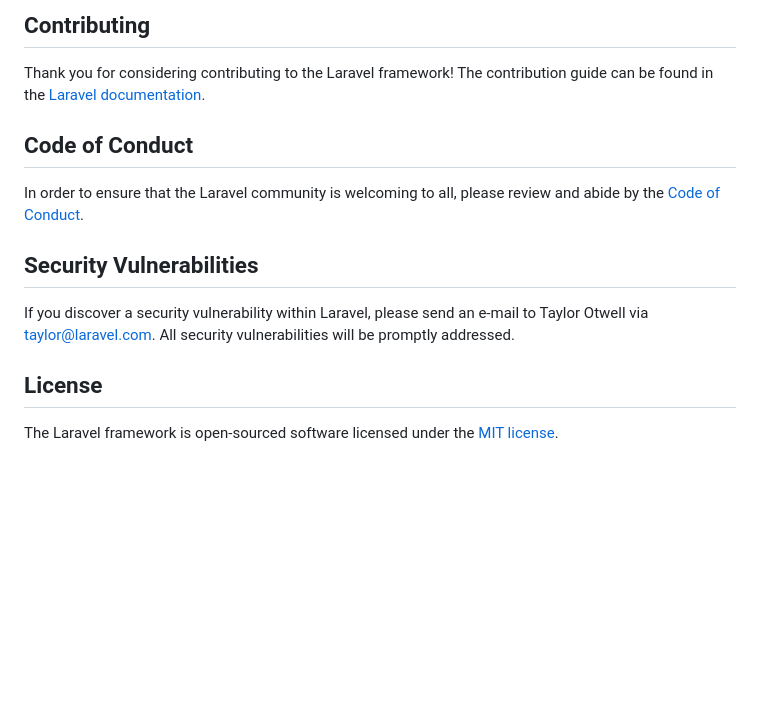
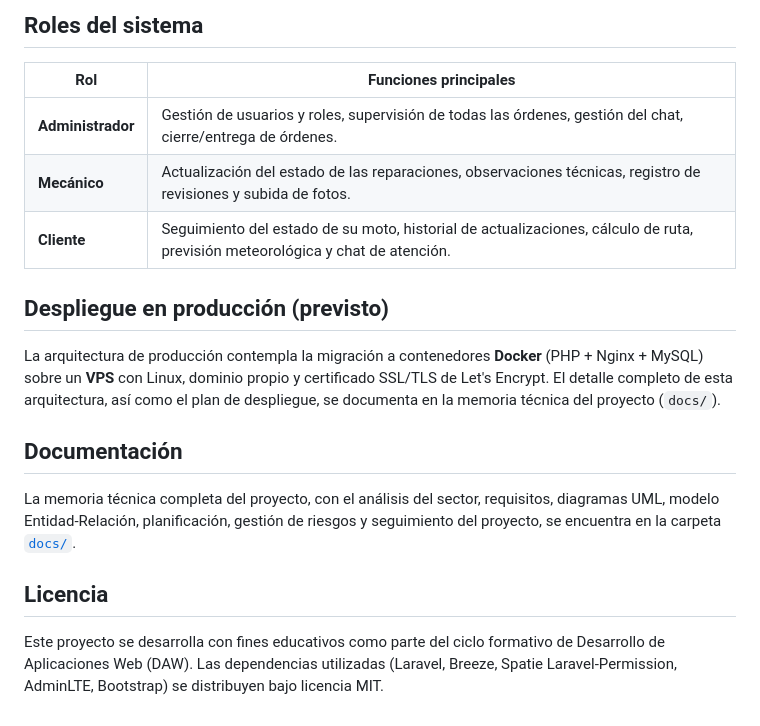
Before and after one commit to DavidCordero2911/rapidgaas, a Markdown page: README.md, the part around one of its changes. Drawn GitHub-style; blank space fills up the shorter version.

```diff
--- a/README.md
+++ b/README.md
@@ -43,16 +153,20 @@ Boost provides your agent 15+ tools and skills that help agents build Laravel ap
 
-## Contributing
+## Roles del sistema
 
-Thank you for considering contributing to the Laravel framework! The contribution guide can be found in the [Laravel documentation](https://laravel.com/docs/contributions).
+| Rol | Funciones principales |
+|-----|------------------------|
+| **Administrador** | Gestión de usuarios y roles, supervisión de todas las órdenes, gestión del chat, cierre/entrega de órdenes. |
+| **Mecánico** | Actualización del estado de las reparaciones, observaciones técnicas, registro de revisiones y subida de fotos. |
+| **Cliente** | Seguimiento del estado de su moto, historial de actualizaciones, cálculo de ruta, previsión meteorológica y chat de atención. |
 
-## Code of Conduct
+## Despliegue en producción (previsto)
 
-In order to ensure that the Laravel community is welcoming to all, please review and abide by the [Code of Conduct](https://laravel.com/docs/contributions#code-of-conduct).
+La arquitectura de producción contempla la migración a contenedores **Docker** (PHP + Nginx + MySQL) sobre un **VPS** con Linux, dominio propio y certificado SSL/TLS de Let's Encrypt. El detalle completo de esta arquitectura, así como el plan de despliegue, se documenta en la memoria técnica del proyecto (`docs/`).
 
-## Security Vulnerabilities
+## Documentación
 
-If you discover a security vulnerability within Laravel, please send an e-mail to Taylor Otwell via [taylor@laravel.com](mailto:taylor@laravel.com). All security vulnerabilities will be promptly addressed.
+La memoria técnica completa del proyecto, con el análisis del sector, requisitos, diagramas UML, modelo Entidad-Relación, planificación, gestión de riesgos y seguimiento del proyecto, se encuentra en la carpeta [`docs/`](./docs).
 
-## License
+## Licencia
 
-The Laravel framework is open-sourced software licensed under the [MIT license](https://opensource.org/licenses/MIT).
+Este proyecto se desarrolla con fines educativos como parte del ciclo formativo de Desarrollo de Aplicaciones Web (DAW). Las dependencias utilizadas (Laravel, Breeze, Spatie Laravel-Permission, AdminLTE, Bootstrap) se distribuyen bajo licencia MIT.
```
Also changed, not shown: other parts of README.md (+137 -27 lines).
